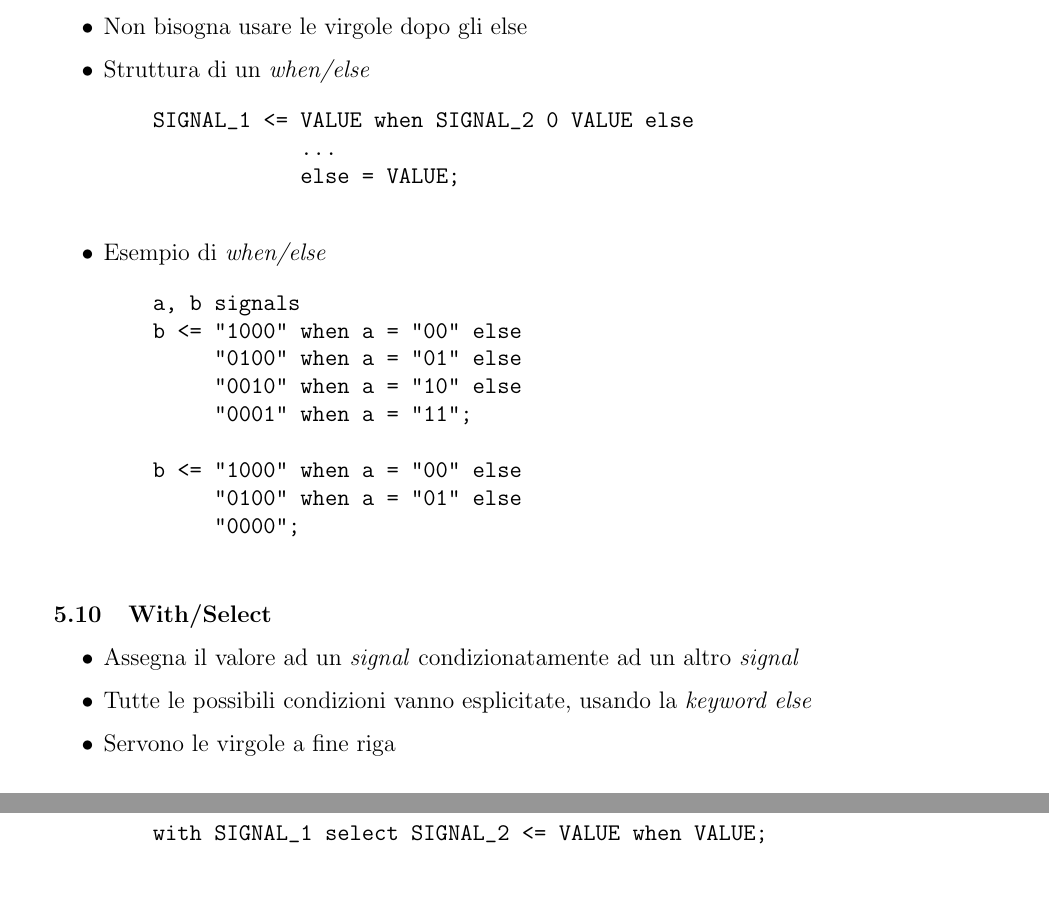
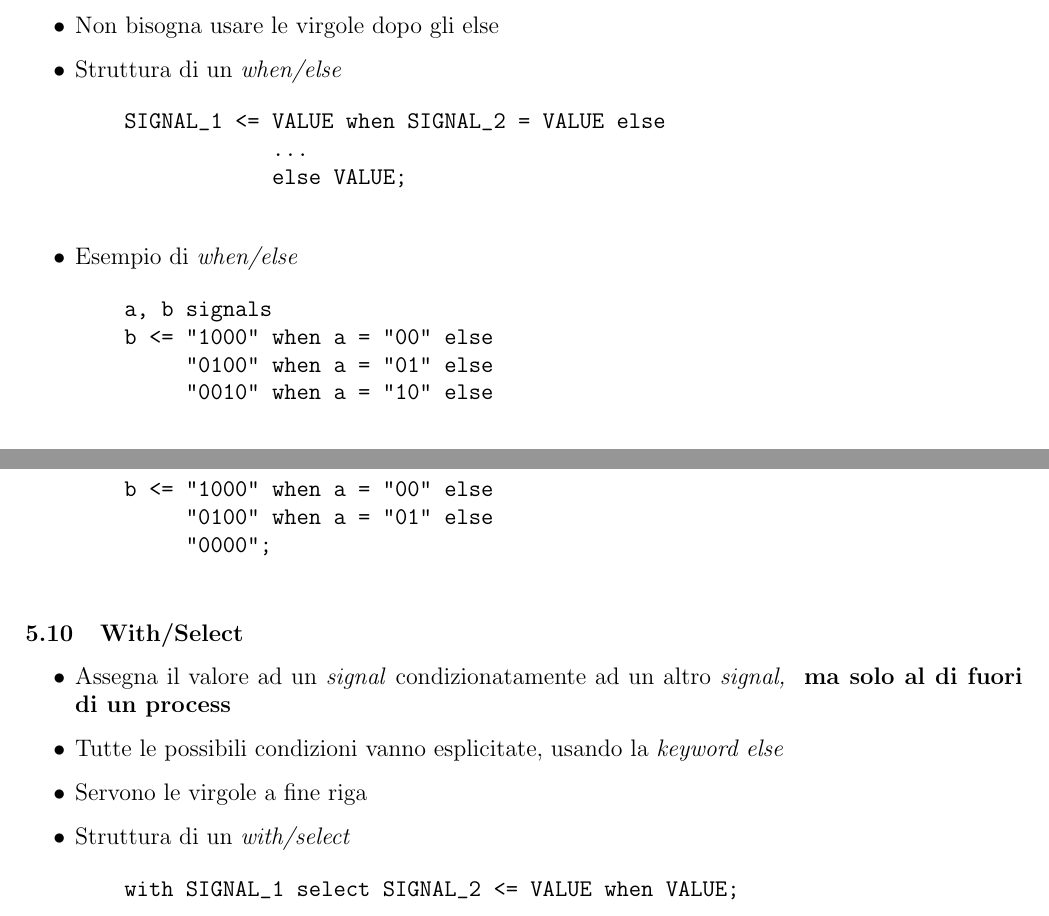
Before and after one commit to lorossi/appunti-vhdl, a LaTeX document (vhdl.tex): two parts of pages 16 and 17 of 29 before the commit and two parts of pages 14 and 15 of 26 after it, joined at a grey line, cut so that both start at the same text, the shorter picture padded with empty space. The pictures show the PDF file vhdl.pdf that the author committed with the source.

Commit message:
Add files via upload

```diff
--- a/vhdl.tex
+++ b/vhdl.tex
@@ -506,14 +510,14 @@ Il linguaggio VHDL contiene diversi tipi di dato che possono caratterizzare \tex
 
 \subsection{When/Else}
 \begin{itemize}
-	\item Assegna il valore ad un \textit{signal} condizionatamente ad un altro \textit{signal}
+	\item Assegna il valore ad un \textit{signal} condizionatamente ad un altro \textit{signal,} \textbf{ma solo al di fuori di un process}
 	\item Tutte le possibili condizioni vanno esplicitate, usando la \textit{keyword else}
 	\item Non bisogna usare le virgole dopo gli else
 	\item Struttura di un \textit{when/else}
 	      \begin{verbatim}
-    SIGNAL_1 <= VALUE when SIGNAL_2 0 VALUE else
+    SIGNAL_1 <= VALUE when SIGNAL_2 = VALUE else
                 ...
-                else = VALUE;
+                else VALUE;
 	      \end{verbatim}
 	\item Esempio di \textit{when/else}
 	      \begin{verbatim}
@@ -531,7 +535,7 @@ Il linguaggio VHDL contiene diversi tipi di dato che possono caratterizzare \tex
 
 \subsection{With/Select}
 \begin{itemize}
-	\item Assegna il valore ad un \textit{signal} condizionatamente ad un altro \textit{signal}
+	\item Assegna il valore ad un \textit{signal} condizionatamente ad un altro \textit{signal, } \textbf{ma solo al di fuori di un process}
 	\item Tutte le possibili condizioni vanno esplicitate, usando la \textit{keyword else}
 	\item Servono le virgole a fine riga
 	\item Struttura di un \textit{with/select}
```
Also changed, not shown: vhdl.pdf, vhdl.tex (36 more changed lines).
